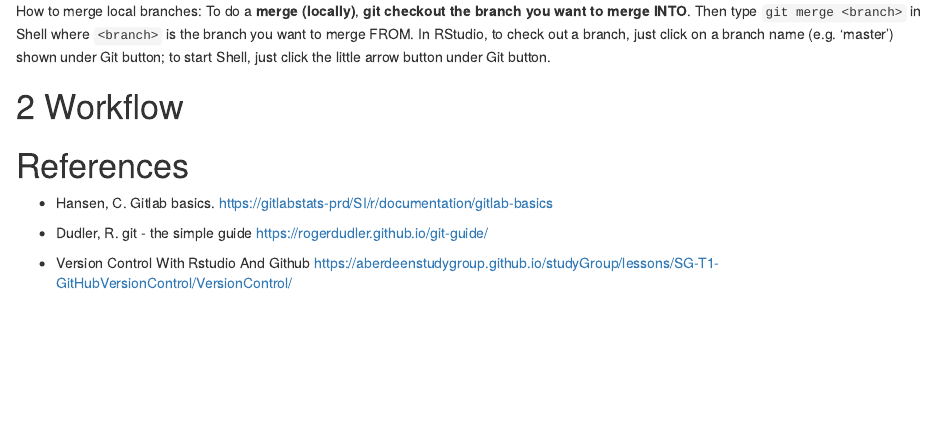
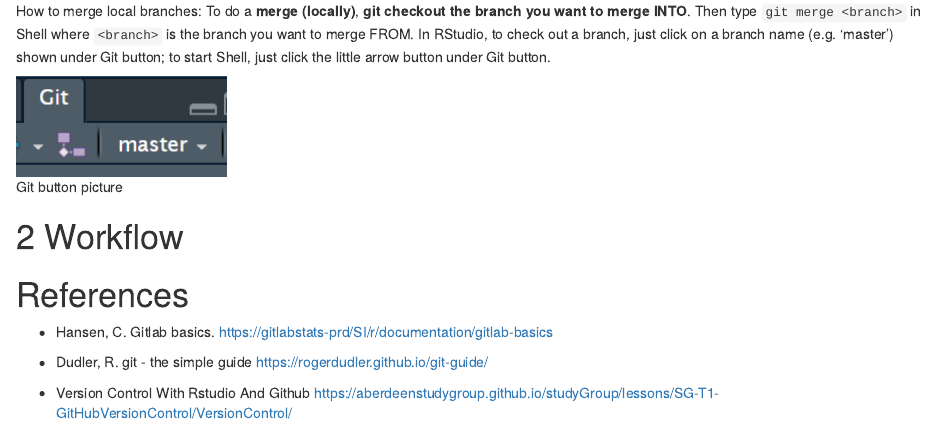
Before and after one commit to zhanglynz/LearnGit, an R Markdown document (index.Rmd): the page in a window 1100 px wide, from 630 px down. Rendered offline with R 4.5, knitr and Pandoc, with nearby package versions; drawn as R Markdown's standard HTML page in place of the format the file asks for.

Commit message:
add git_pic

```diff
--- a/index.Rmd
+++ b/index.Rmd
@@ -37,6 +37,8 @@ In RStudio, we can create (local and remote) branches by clicking on the button,
 
 How to merge local branches: To do a **merge (locally)**, **git checkout the branch you want to merge INTO**. Then type `git merge <branch>` in Shell where `<branch>` is the branch you want to merge FROM. In RStudio, to check out a branch, just click on a branch name (e.g. 'master') shown under Git button; to start Shell, just click the little arrow button under Git button.
 
+![Git button picture](./pics/git_pic.PNG)
+
 
 # Workflow
 
```
Also changed, not shown: docs/search_index.json, pics/git_pic.PNG (added), 2 other files.
